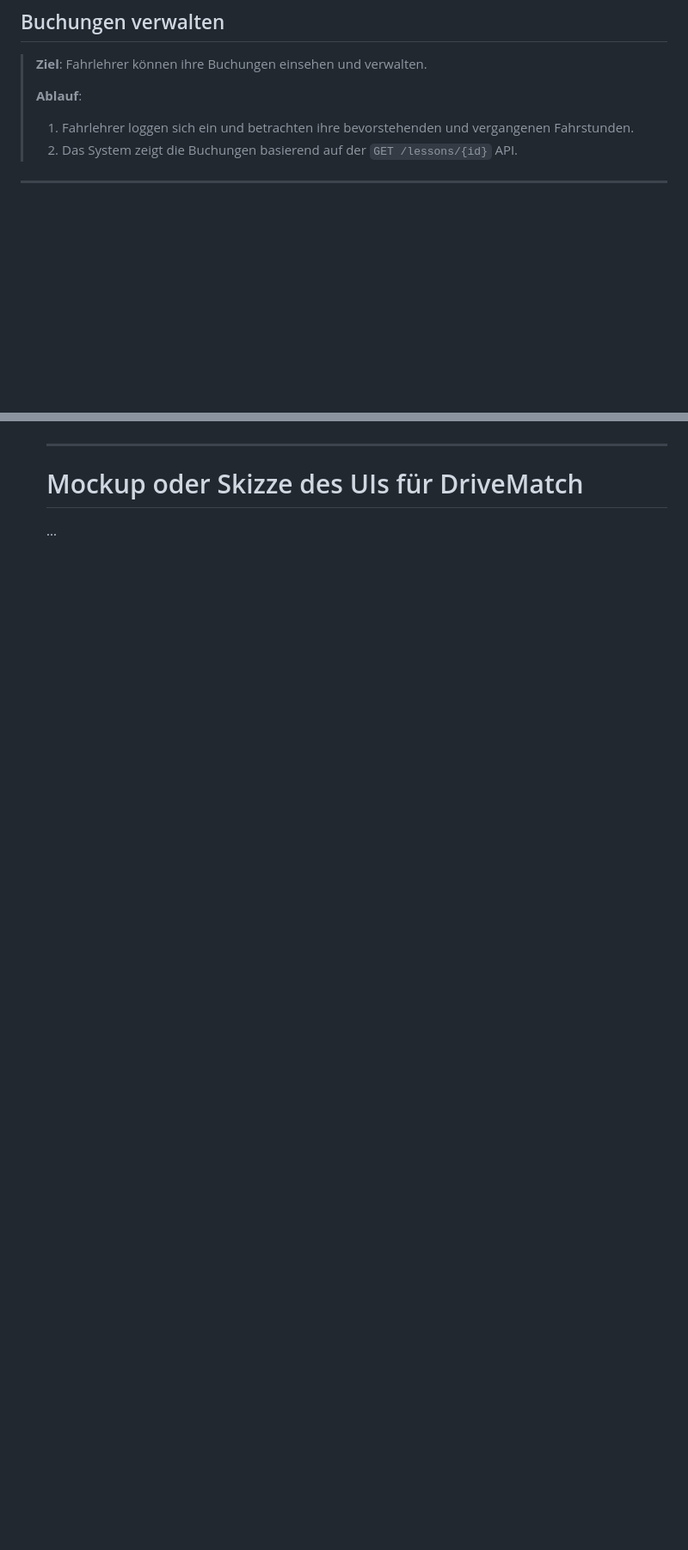
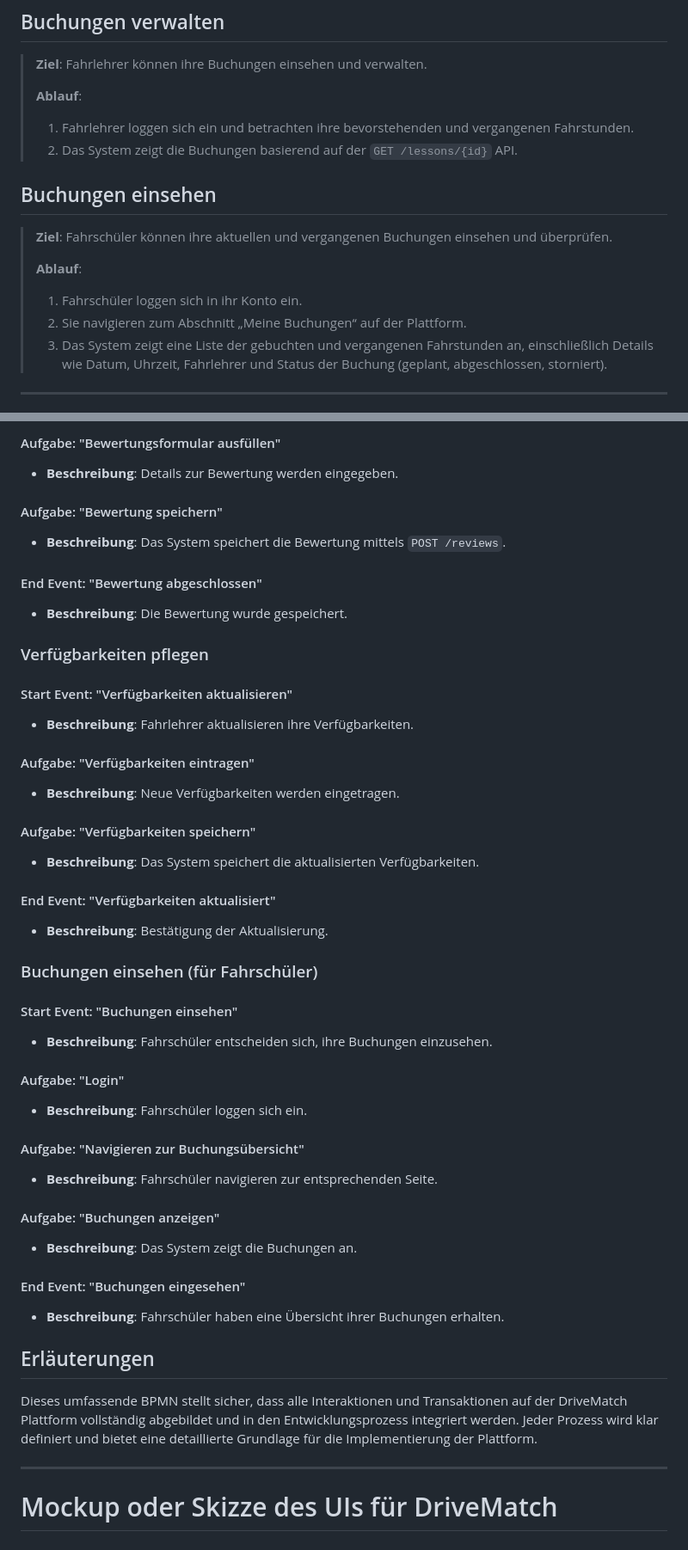
Before and after one commit to ljodzavsr/Software-Engineering-Semesterprojekt-DriveMatch, a Markdown page: doc/Anforderungen.md, 2 parts joined by grey strips. Shown at 86% size. GitHub-like rendering; blank space fills up the shorter version.

```diff
--- a/doc/Anforderungen.md
+++ b/doc/Anforderungen.md
@@ -63,6 +63,14 @@
 > 1. Fahrlehrer loggen sich ein und betrachten ihre bevorstehenden und vergangenen Fahrstunden.
 > 2. Das System zeigt die Buchungen basierend auf der `GET /lessons/{id}` API.
 
+## Buchungen einsehen
+> **Ziel**: Fahrschüler können ihre aktuellen und vergangenen Buchungen einsehen und überprüfen.
+>
+> **Ablauf**:
+> 1. Fahrschüler loggen sich in ihr Konto ein.
+> 2. Sie navigieren zum Abschnitt „Meine Buchungen“ auf der Plattform.
+> 3. Das System zeigt eine Liste der gebuchten und vergangenen Fahrstunden an, einschließlich Details wie Datum, Uhrzeit, Fahrlehrer und Status der Buchung (geplant, abgeschlossen, storniert).
+
 
 ---
 
@@ -157,8 +182,46 @@ Der Buchungsprozess einer Fahrstunde auf der DriveMatch Plattform umfasst mehrer
+#### Aufgabe: "Bewertungsformular ausfüllen"
+- **Beschreibung**: Details zur Bewertung werden eingegeben.
+
+#### Aufgabe: "Bewertung speichern"
+- **Beschreibung**: Das System speichert die Bewertung mittels `POST /reviews`.
+
+#### End Event: "Bewertung abgeschlossen"
+- **Beschreibung**: Die Bewertung wurde gespeichert.
+
+### Verfügbarkeiten pflegen
+#### Start Event: "Verfügbarkeiten aktualisieren"
+- **Beschreibung**: Fahrlehrer aktualisieren ihre Verfügbarkeiten.
+
+#### Aufgabe: "Verfügbarkeiten eintragen"
+- **Beschreibung**: Neue Verfügbarkeiten werden eingetragen.
+
+#### Aufgabe: "Verfügbarkeiten speichern"
+- **Beschreibung**: Das System speichert die aktualisierten Verfügbarkeiten.
+
+#### End Event: "Verfügbarkeiten aktualisiert"
+- **Beschreibung**: Bestätigung der Aktualisierung.
+
+### Buchungen einsehen (für Fahrschüler)
+#### Start Event: "Buchungen einsehen"
+- **Beschreibung**: Fahrschüler entscheiden sich, ihre Buchungen einzusehen.
+
+#### Aufgabe: "Login"
+- **Beschreibung**: Fahrschüler loggen sich ein.
+
+#### Aufgabe: "Navigieren zur Buchungsübersicht"
+- **Beschreibung**: Fahrschüler navigieren zur entsprechenden Seite.
+
+#### Aufgabe: "Buchungen anzeigen"
+- **Beschreibung**: Das System zeigt die Buchungen an.
+
+#### End Event: "Buchungen eingesehen"
+- **Beschreibung**: Fahrschüler haben eine Übersicht ihrer Buchungen erhalten.
+
+## Erläuterungen
+Dieses umfassende BPMN stellt sicher, dass alle Interaktionen und Transaktionen auf der DriveMatch Plattform vollständig abgebildet und in den Entwicklungsprozess integriert werden. Jeder Prozess wird klar definiert und bietet eine detaillierte Grundlage für die Implementierung der Plattform.
 
 
    ---
 
 
    # Mockup oder Skizze des UIs für DriveMatch
-
-   ...
```
Also changed, not shown: other parts of doc/Anforderungen.md (+41 -24 lines).
